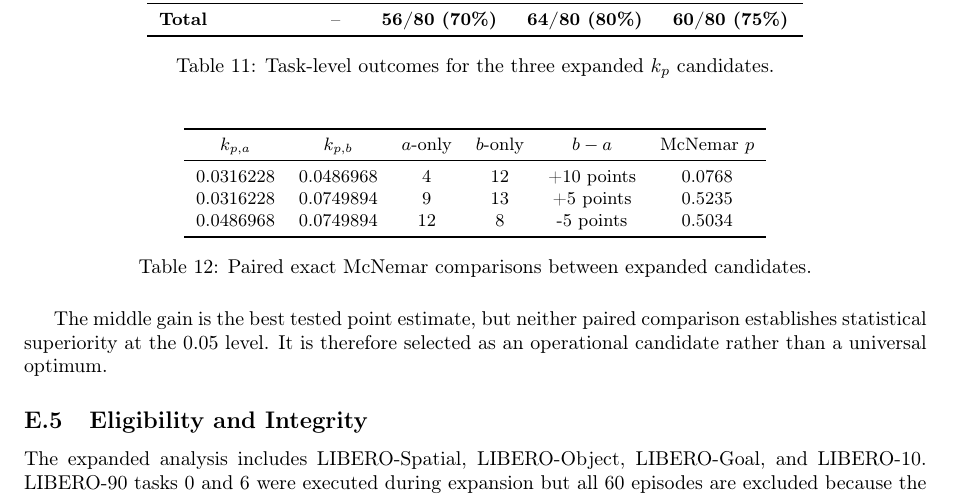
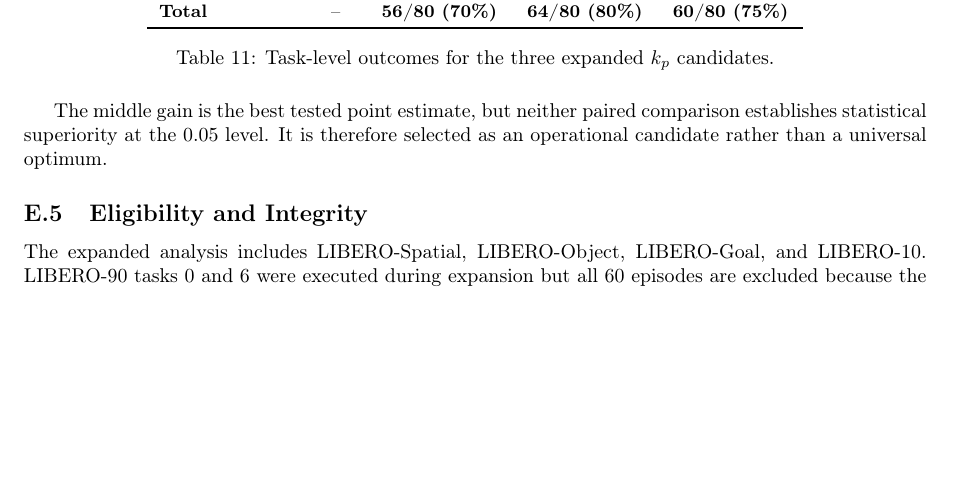
Before and after one commit to StvLi/fbfm_paper, a LaTeX paper (docs/preview.tex, which reads docs/Chapters/12_Appendix_5.tex): part of page 28 of 28, cut so that both start at the same text, the shorter picture padded with empty space. Compiled offline with pdfLaTeX.

Commit message:
docs: remove redundant gain comparison table

```diff
--- a/docs/Chapters/12_Appendix_5.tex
+++ b/docs/Chapters/12_Appendix_5.tex
@@ -123,22 +123,6 @@ rerun or counted twice.
     \label{tab:dreamzero-kp-expanded}
 \end{table}
 
-\begin{table}[H]
-    \centering
-    \small
-    \begin{tabular}{cccccc}
-        \toprule
-        $k_{p,a}$ & $k_{p,b}$ & $a$-only & $b$-only & $b-a$ & McNemar $p$ \\
-        \midrule
-        0.0316228 & 0.0486968 & 4 & 12 & +10 points & 0.0768 \\
-        0.0316228 & 0.0749894 & 9 & 13 & +5 points & 0.5235 \\
-        0.0486968 & 0.0749894 & 12 & 8 & -5 points & 0.5034 \\
-        \bottomrule
-    \end{tabular}
-    \caption{Paired exact McNemar comparisons between expanded candidates.}
-    \label{tab:dreamzero-kp-paired}
-\end{table}
-
 The middle gain is the best tested point estimate, but neither paired
 comparison establishes statistical superiority at the 0.05 level. It is
 therefore selected as an operational candidate rather than a universal optimum.
```
Also changed, not shown: docs/Chapters/12_Appendix_5.md (+0 -6 lines).
